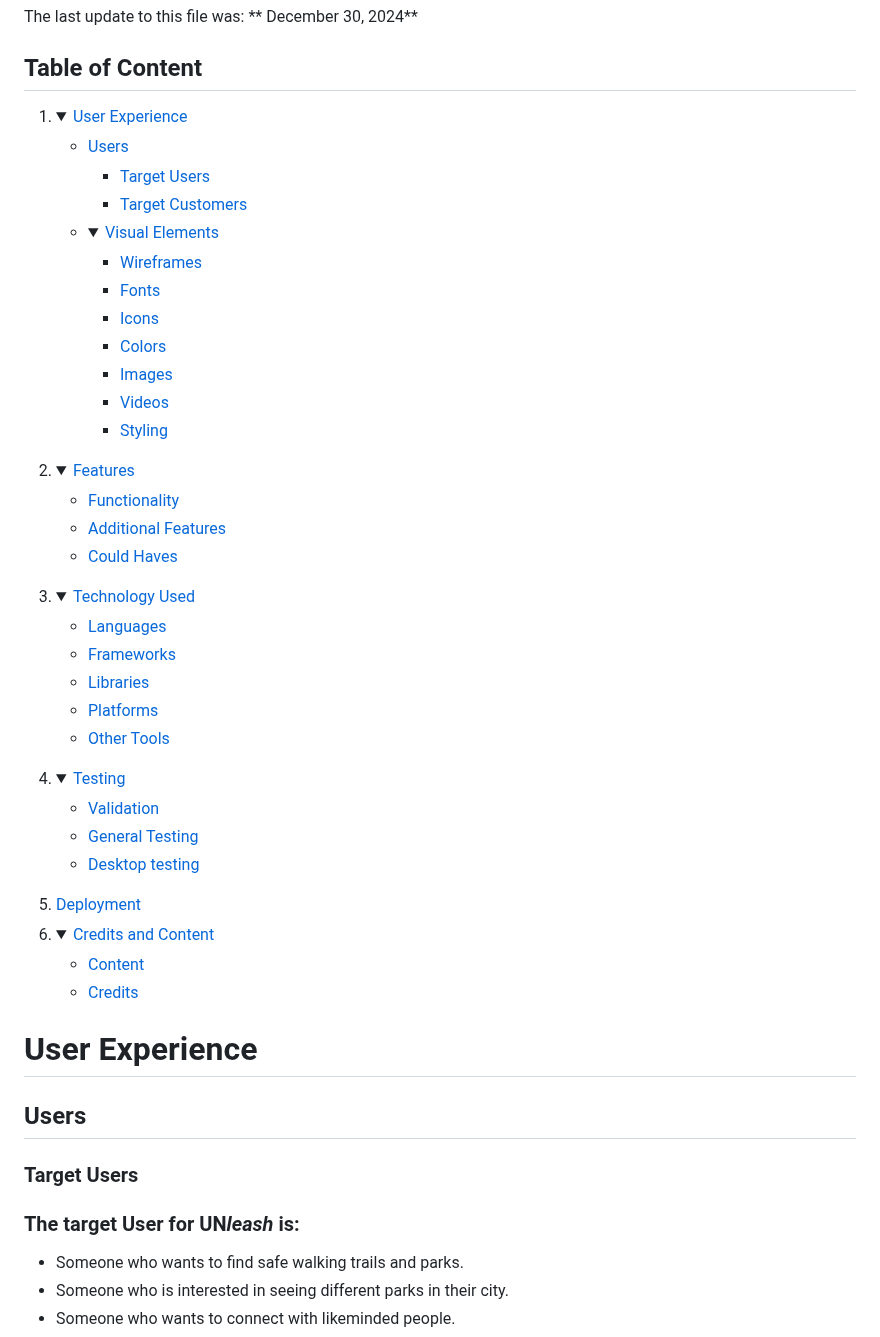
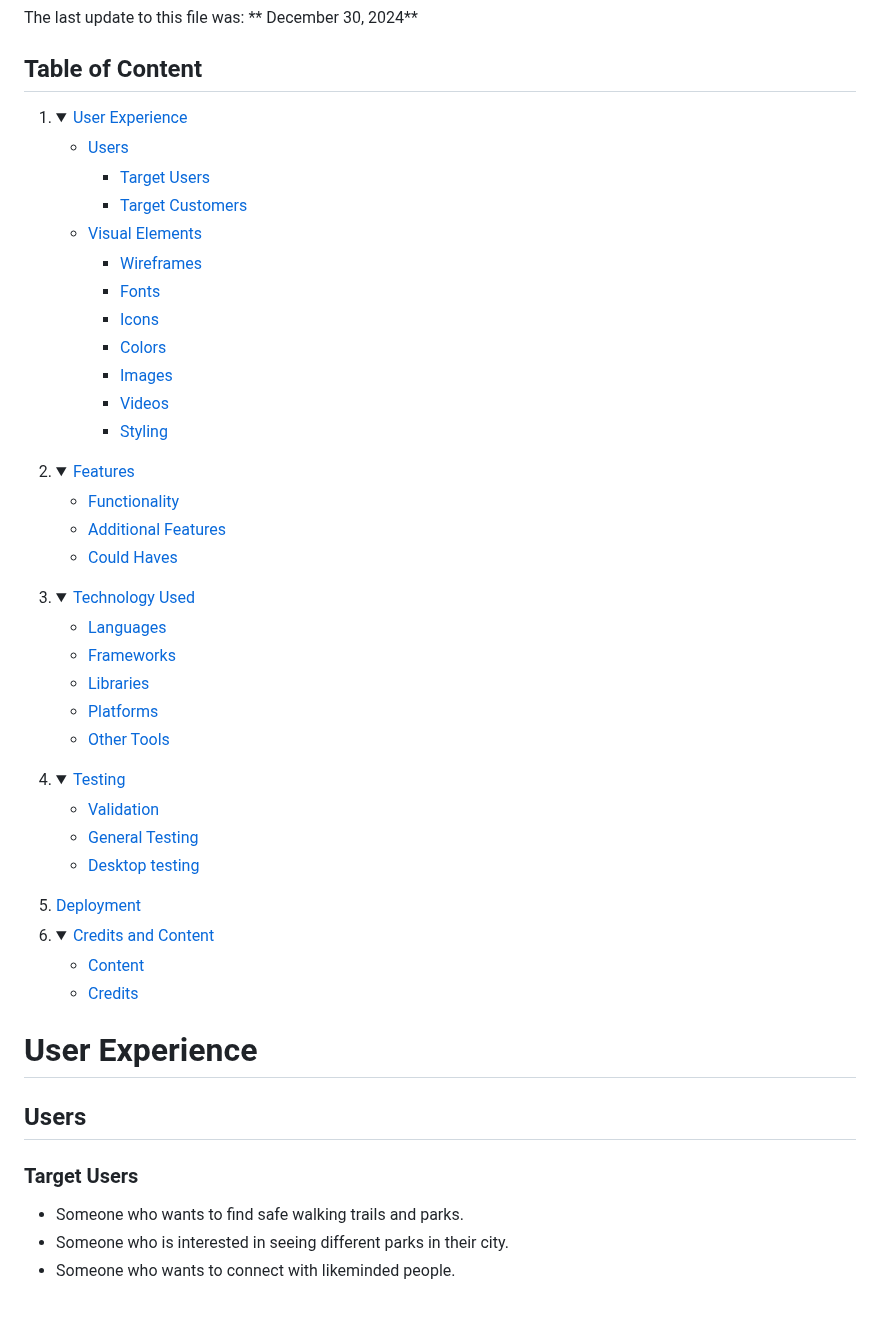
Before and after one commit to LanaD-cell/ProjectOne-Unleash, a Markdown page: README.md, the part around one of its changes. GitHub-like rendering; folded sections open; blank space fills up the shorter version.

Commit message:
fix tags in README.md

```diff
--- a/README.md
+++ b/README.md
@@ -23,6 +23,6 @@ The last update to this file was: ** December 30, 2024**
 
-   <li><details>
-   <summary><a href="#visualelements">Visual Elements</a></summary>
+   <li>
+   <summary><a href="#visual-elements">Visual Elements</a></summary>
 
     - [Wireframes](#wireframes)
     - [Fonts](#fonts)
@@ -77,7 +77,6 @@ The last update to this file was: ** December 30, 2024**
 # User Experience
 ## Users
 ### Target Users
-   ### The target User for UN<em>leash</em> is:
   - Someone who wants to find safe walking trails and parks.
   - Someone who is interested in seeing different parks in their city.
   - Someone who wants to connect with likeminded people.
```
Also changed, not shown: other parts of README.md (+14 -14 lines).
